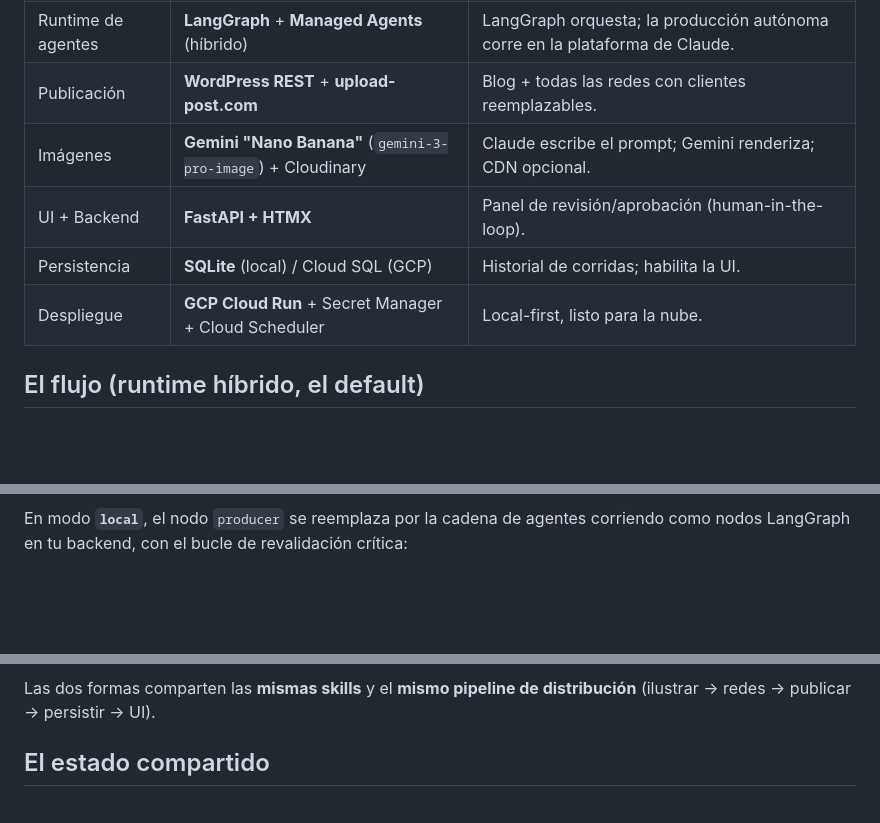
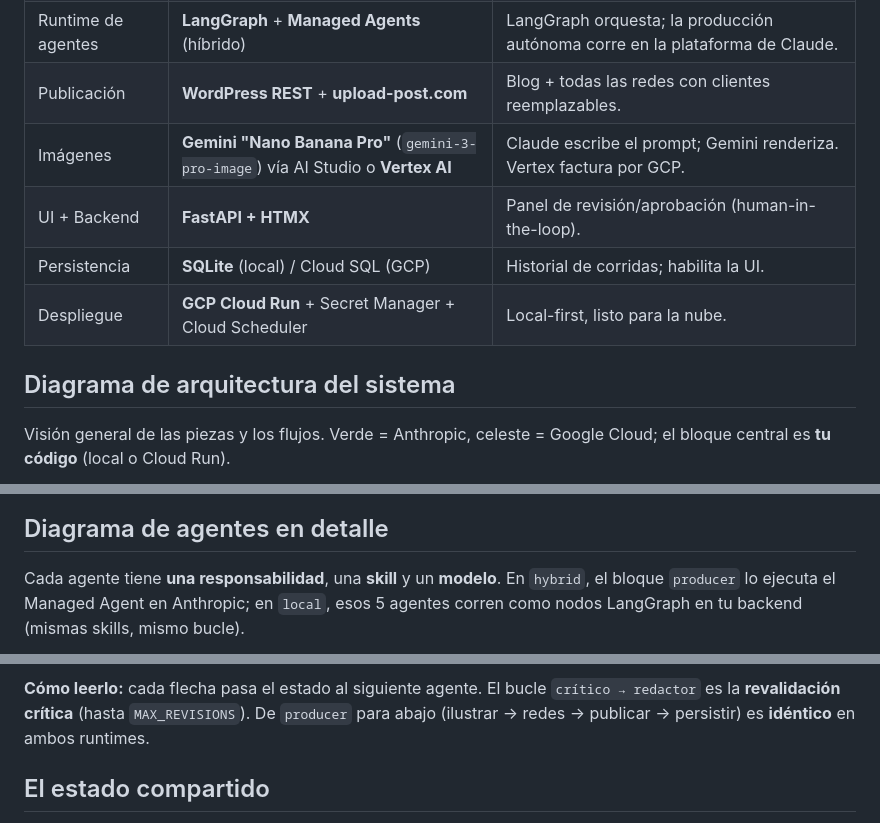
Before and after one commit to sredondomercuria/realestate-editorial-agents, a Markdown page: docs/01-arquitectura.md, 3 parts joined by grey strips. GitHub-like rendering; blank space fills up the shorter version.

````diff
--- a/docs/01-arquitectura.md
+++ b/docs/01-arquitectura.md
@@ -40,11 +40,14 @@ desde donde sea).
 | Skills | **Claude Agent Skills** (`skills/`) | Encapsulan el "cómo"; las usa el grafo y el Managed Agent. |
 | Runtime de agentes | **LangGraph** + **Managed Agents** (híbrido) | LangGraph orquesta; la producción autónoma corre en la plataforma de Claude. |
 | Publicación | **WordPress REST** + **upload-post.com** | Blog + todas las redes con clientes reemplazables. |
-| Imágenes | **Gemini "Nano Banana"** (`gemini-3-pro-image`) + Cloudinary | Claude escribe el prompt; Gemini renderiza; CDN opcional. |
+| Imágenes | **Gemini "Nano Banana Pro"** (`gemini-3-pro-image`) vía AI Studio o **Vertex AI** | Claude escribe el prompt; Gemini renderiza. Vertex factura por GCP. |
 | UI + Backend | **FastAPI + HTMX** | Panel de revisión/aprobación (human-in-the-loop). |
 | Persistencia | **SQLite** (local) / Cloud SQL (GCP) | Historial de corridas; habilita la UI. |
 | Despliegue | **GCP Cloud Run** + Secret Manager + Cloud Scheduler | Local-first, listo para la nube. |
 
-## El flujo (runtime híbrido, el default)
+## Diagrama de arquitectura del sistema
+
+Visión general de las piezas y los flujos. Verde = Anthropic, celeste = Google Cloud;
+el bloque central es **tu código** (local o Cloud Run).
 
 ```mermaid
@@ -58,6 +97,9 @@ flowchart TD
 ```
 
-En modo **`local`**, el nodo `producer` se reemplaza por la cadena de agentes
-corriendo como nodos LangGraph en tu backend, con el bucle de revalidación crítica:
+## Diagrama de agentes en detalle
+
+Cada agente tiene **una responsabilidad**, una **skill** y un **modelo**. En `hybrid`,
+el bloque `producer` lo ejecuta el Managed Agent en Anthropic; en `local`, esos 5
+agentes corren como nodos LangGraph en tu backend (mismas skills, mismo bucle).
 
 ```mermaid
@@ -69,7 +123,9 @@ flowchart LR
 ```
 
-Las dos formas comparten las **mismas skills** y el **mismo pipeline de distribución**
-(ilustrar → redes → publicar → persistir → UI).
+**Cómo leerlo:** cada flecha pasa el estado al siguiente agente. El bucle
+`crítico → redactor` es la **revalidación crítica** (hasta `MAX_REVISIONS`). De
+`producer` para abajo (ilustrar → redes → publicar → persistir) es **idéntico** en
+ambos runtimes.
 
 ## El estado compartido
 
````
Also changed, not shown: other parts of docs/01-arquitectura.md (+60 -12 lines), README.md (+74 -8 lines).
